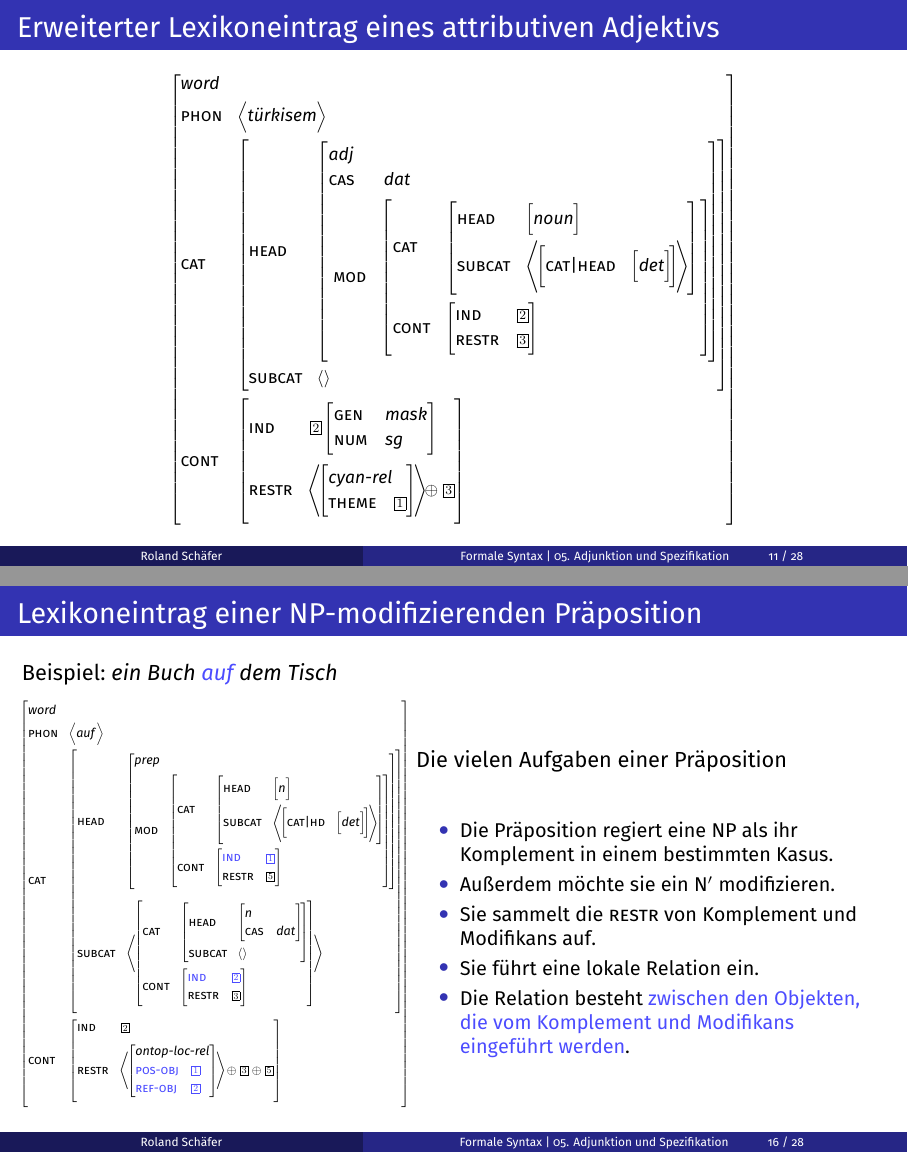
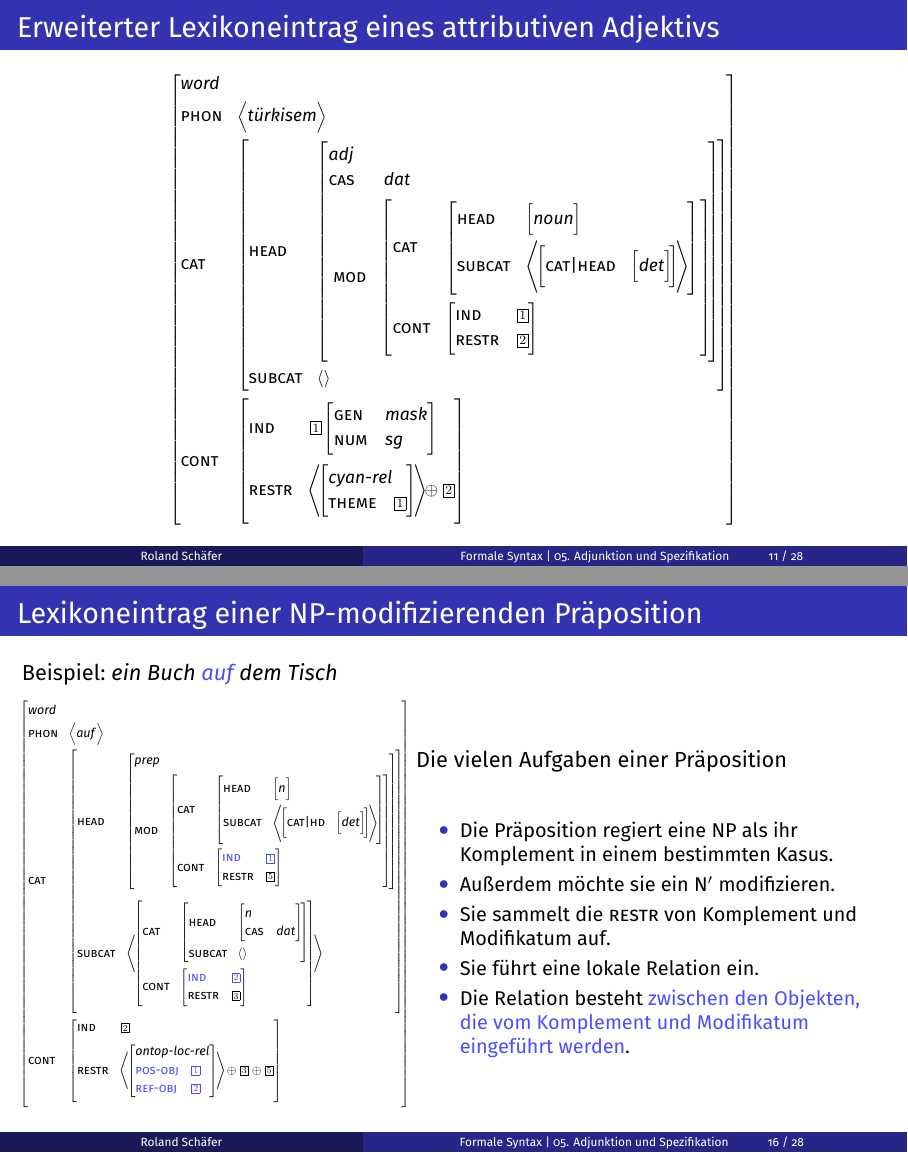
Before and after one commit to rsling/VL-HPSG, LaTeX slides (main.tex, which reads includes/05.+Adjunktion+und+Spezifikation.tex): pages 79 and 113 of 178, joined at a grey line. The pictures show the PDF file output/05.+Adjunktion+und+Spezifikation_Folien_SchaeferHPSG.pdf that the author committed with the source.

Commit message:
Fixes in lec. 5.

```diff
--- a/includes/05.+Adjunktion+und+Spezifikation.tex
+++ b/includes/05.+Adjunktion+und+Spezifikation.tex
@@ -291,8 +291,8 @@
                 subcat & \< \[ cat|head & \[ \asort{det} \] \]\> \\
               \] \\
               cont & \[
-                ind & \@2 \\
-                restr & \@3 \\
+                ind & \@1 \\
+                restr & \@2 \\
               \] \\
           \]
           }
@@ -300,8 +300,8 @@
         subcat & \<\>
       \] \\
       cont & \[
-        ind  & \@2 \[ gen & mask \\ num & sg \] \\
-        restr & \< \[ \asort{cyan-rel} theme & \@1 \] \> $\oplus$ \@3 \\
+        ind  & \@1 \[ gen & mask \\ num & sg \] \\
+        restr & \< \[ \asort{cyan-rel} theme & \@1 \] \> $\oplus$ \@2 \\
       \]
     \]
   \end{avm}}\\
@@ -488,7 +488,7 @@
                 \]\\
                 cont & \[
                   \alert<9>{ind} & \alert<9>{\@1} \\
-                  restr & \@5 \\
+                  \alert<7>{restr} & \alert<7>{\@5} \\
                 \] \\
               \]} \\
             \] \\
@@ -499,7 +499,7 @@
               \] \\
               cont & \[
                 \alert<9>{ind} & \alert<9>{\@2} \\
-                restr & \@3 \\
+                \alert<7>{restr} & \alert<7>{\@3} \\
               \]
             \]\>} \\
           \]\\
@@ -520,9 +520,9 @@
     \begin{itemize}[<+->]\small
       \item Die Präposition \alert<5>{regiert eine NP als ihr Komplement in einem bestimmten Kasus}.
       \item Außerdem \alert<6>{möchte sie ein N$'$ modifizieren}.
-      \item Sie \alert<7>{sammelt die \textsc{restr} von Komplement und Modifikans auf}.
+      \item Sie \alert<7>{sammelt die \textsc{restr} von Komplement und Modifikatum auf}.
       \item Sie \alert<8>{führt eine lokale Relation ein}.
-      \item Die Relation besteht \alert<9>{zwischen den Objekten, die vom Komplement und Modifikans eingeführt werden}.
+      \item Die Relation besteht \alert<9>{zwischen den Objekten, die vom Komplement und Modifikatum eingeführt werden}.
     \end{itemize}
   \end{minipage}
 \end{frame}
```
Also changed, not shown: output/05.+Adjunktion+und+Spezifikation_Folien_SchaeferHPSG.pdf, output/05.+Adjunktion+und+Spezifikation_Handout_SchaeferHPSG.pdf, output/SchaeferHPSG_Handout_Komplett.pdf.
